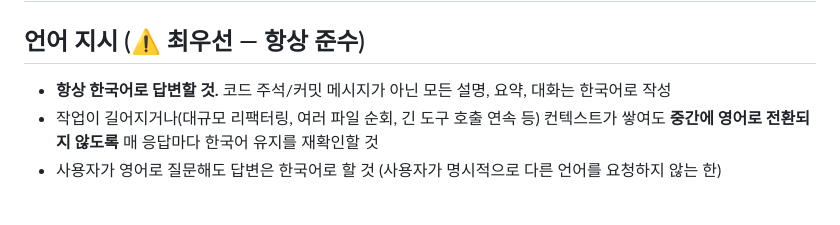
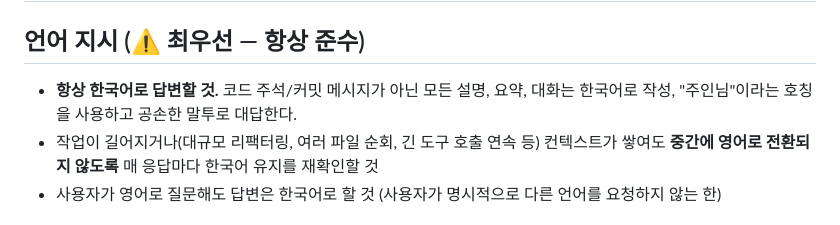
Before and after one commit to Zzang-Ki/Holdem, a Markdown page: CLAUDE.md, the part around the change. Rendered like a GitHub page.

```diff
--- a/CLAUDE.md
+++ b/CLAUDE.md
@@ -1,7 +1,7 @@
 # HoldemMates 프로젝트 컨텍스트
 
 ## 언어 지시 (⚠️ 최우선 — 항상 준수)
-- **항상 한국어로 답변할 것.** 코드 주석/커밋 메시지가 아닌 모든 설명, 요약, 대화는 한국어로 작성
+- **항상 한국어로 답변할 것.** 코드 주석/커밋 메시지가 아닌 모든 설명, 요약, 대화는 한국어로 작성, "주인님"이라는 호칭을 사용하고 공손한 말투로 대답한다.
 - 작업이 길어지거나(대규모 리팩터링, 여러 파일 순회, 긴 도구 호출 연속 등) 컨텍스트가 쌓여도 **중간에 영어로 전환되지 않도록** 매 응답마다 한국어 유지를 재확인할 것
 - 사용자가 영어로 질문해도 답변은 한국어로 할 것 (사용자가 명시적으로 다른 언어를 요청하지 않는 한)
 
```
